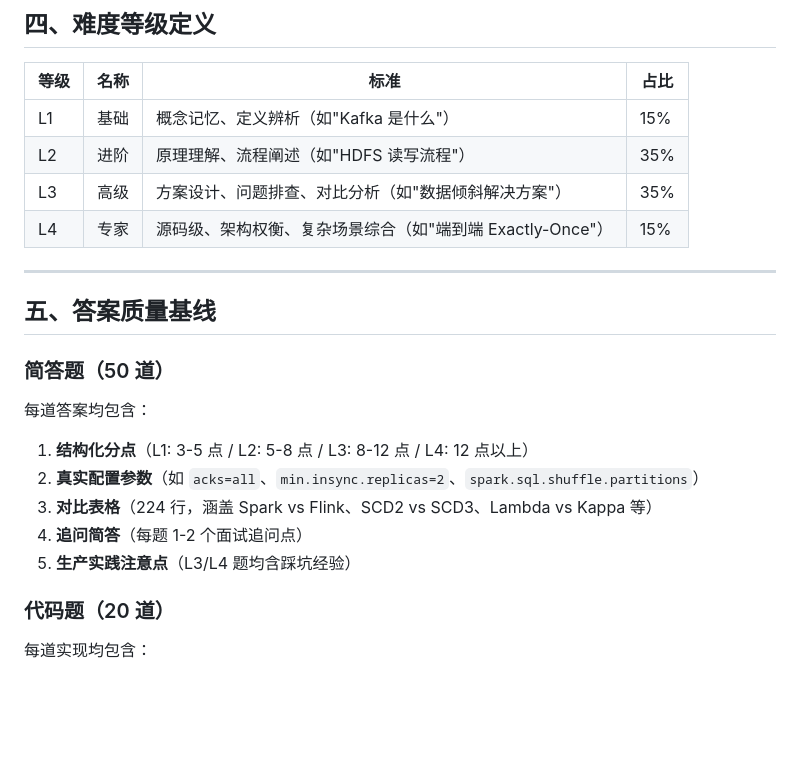
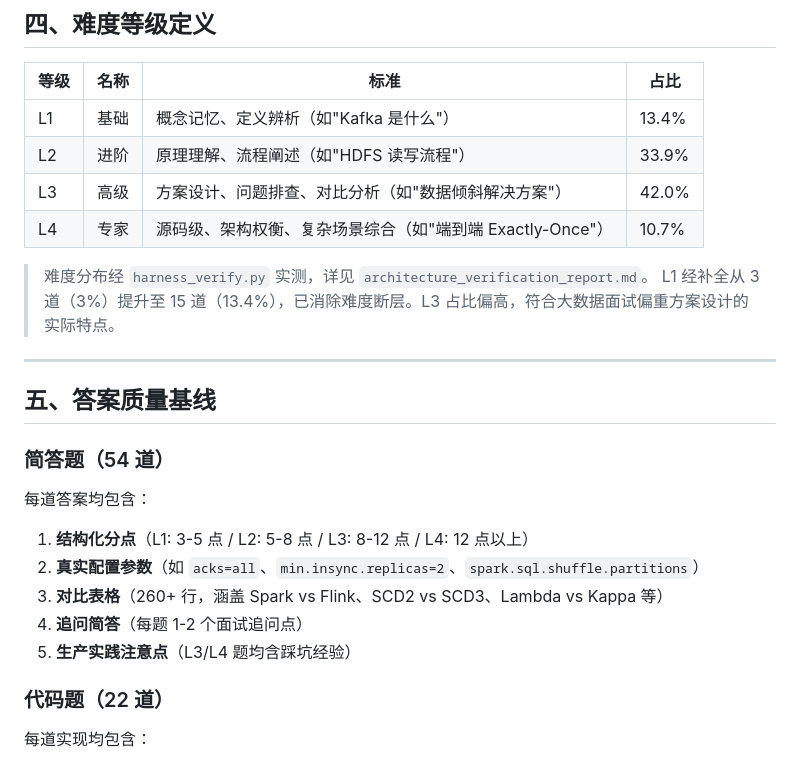
Before and after one commit to NEAZ71eve/bigdata-interview-bank, a Markdown page: interview_bank/README.md, the part around one of its changes. Drawn GitHub-style; blank space fills up the shorter version.

```diff
--- a/interview_bank/README.md
+++ b/interview_bank/README.md
@@ -55,24 +59,27 @@
 
 | 等级 | 名称 | 标准 | 占比 |
 |------|------|------|------|
-| L1 | 基础 | 概念记忆、定义辨析（如"Kafka 是什么"） | 15% |
-| L2 | 进阶 | 原理理解、流程阐述（如"HDFS 读写流程"） | 35% |
-| L3 | 高级 | 方案设计、问题排查、对比分析（如"数据倾斜解决方案"） | 35% |
-| L4 | 专家 | 源码级、架构权衡、复杂场景综合（如"端到端 Exactly-Once"） | 15% |
+| L1 | 基础 | 概念记忆、定义辨析（如"Kafka 是什么"） | 13.4% |
+| L2 | 进阶 | 原理理解、流程阐述（如"HDFS 读写流程"） | 33.9% |
+| L3 | 高级 | 方案设计、问题排查、对比分析（如"数据倾斜解决方案"） | 42.0% |
+| L4 | 专家 | 源码级、架构权衡、复杂场景综合（如"端到端 Exactly-Once"） | 10.7% |
+
+> 难度分布经 `harness_verify.py` 实测，详见 `architecture_verification_report.md`。
+> L1 经补全从 3 道（3%）提升至 15 道（13.4%），已消除难度断层。L3 占比偏高，符合大数据面试偏重方案设计的实际特点。
 
 ---
 
 ## 五、答案质量基线
 
-### 简答题（50 道）
+### 简答题（54 道）
 每道答案均包含：
 1. **结构化分点**（L1: 3-5 点 / L2: 5-8 点 / L3: 8-12 点 / L4: 12 点以上）
 2. **真实配置参数**（如 `acks=all`、`min.insync.replicas=2`、`spark.sql.shuffle.partitions`）
-3. **对比表格**（224 行，涵盖 Spark vs Flink、SCD2 vs SCD3、Lambda vs Kappa 等）
+3. **对比表格**（260+ 行，涵盖 Spark vs Flink、SCD2 vs SCD3、Lambda vs Kappa 等）
 4. **追问简答**（每题 1-2 个面试追问点）
 5. **生产实践注意点**（L3/L4 题均含踩坑经验）
 
-### 代码题（20 道）
+### 代码题（22 道）
 每道实现均包含：
 1. **可运行代码**（无占位符/TODO，API 调用准确）
 2. **中文注释**（解释"为什么这样写"）
```
Also changed, not shown: other parts of interview_bank/README.md (+21 -17 lines).
